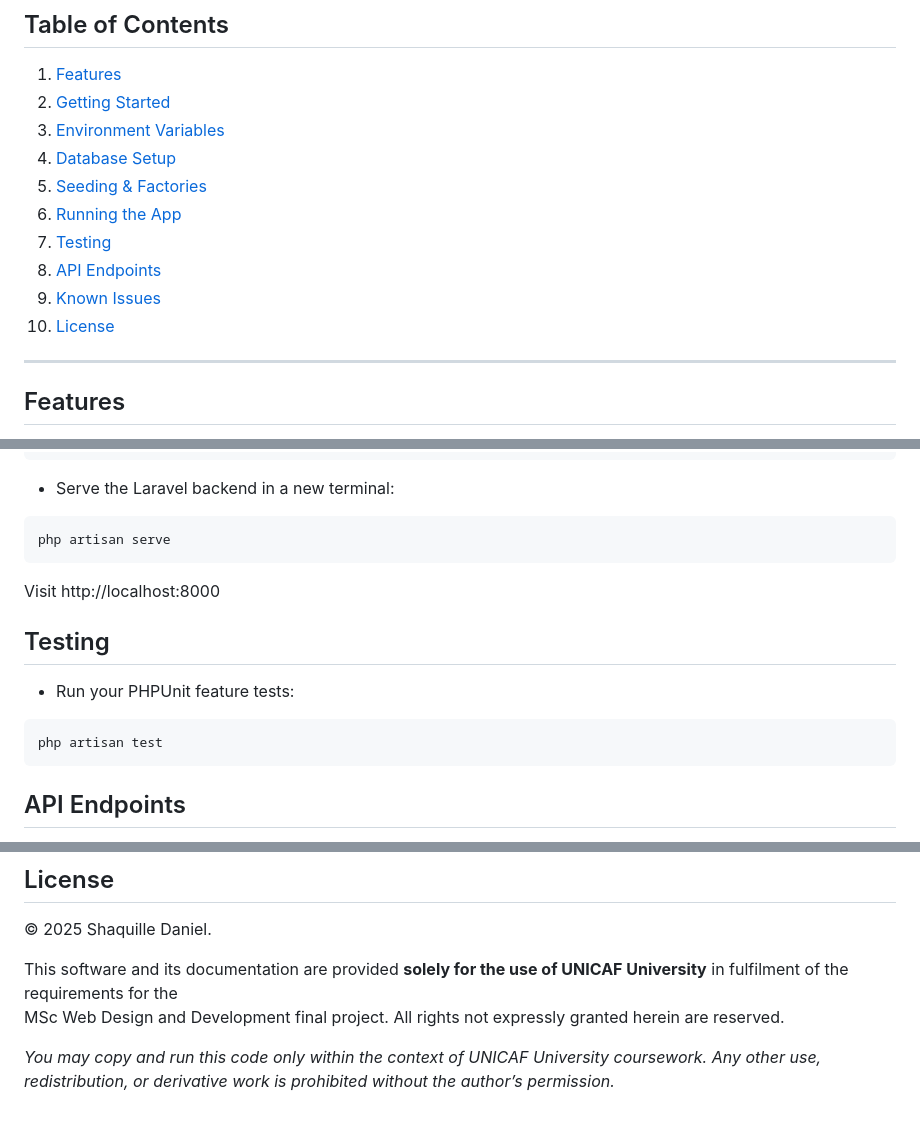
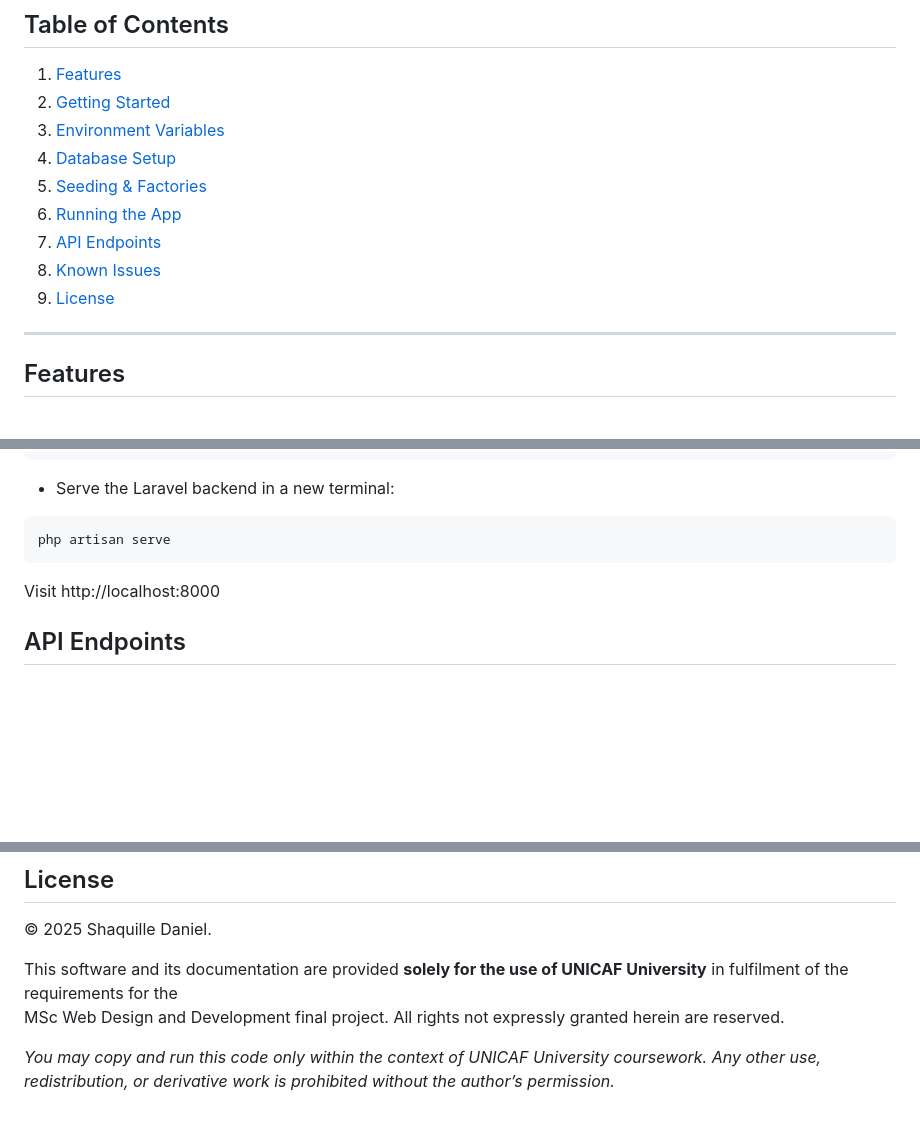
Before and after one commit to That1GuyShaq/Msc-Web-Design-and-Development, a Markdown page: README.md, 3 parts joined by grey strips. GitHub-like rendering; blank space fills up the shorter version.

Commit message:
README.md updated from https://stackedit.io/

````diff
--- a/README.md
+++ b/README.md
@@ -20,10 +20,9 @@
 4. [Database Setup](#database-setup)
 5. [Seeding & Factories](#seeding--factories)
 6. [Running the App](#running-the-app)
-7. [Testing](#testing)
-8. [API Endpoints](#api-endpoints)
-9. [Known Issues](#known-issues)
-10. [License](#license)
+7. [API Endpoints](#api-endpoints)
+8. [Known Issues](#known-issues)
+9. [License](#license)
 
 ---
 
@@ -89,13 +88,6 @@ php artisan serve
 ```
 
 Visit http://localhost:8000
-
-## Testing
-
-- Run your PHPUnit feature tests:
-```bash
-php artisan test
-```
 
 ## API Endpoints
 
@@ -213,6 +205,6 @@ MSc Web Design and Development final project. All rights not expressly granted h
 *You may copy and run this code only within the context of UNICAF University coursework. Any other use, redistribution, or derivative work is prohibited without the author’s permission.*
 
 <!--stackedit_data:
-eyJoaXN0b3J5IjpbLTk2NTU4MTg2Nyw2NDk0MTYxMjcsMTM4Mz
-A2MzE0LC0xNzkzMzQ1MTE0XX0=
+eyJoaXN0b3J5IjpbLTUxNjU5MjE5OCwtOTY1NTgxODY3LDY0OT
+QxNjEyNywxMzgzMDYzMTQsLTE3OTMzNDUxMTRdfQ==
 -->
````
